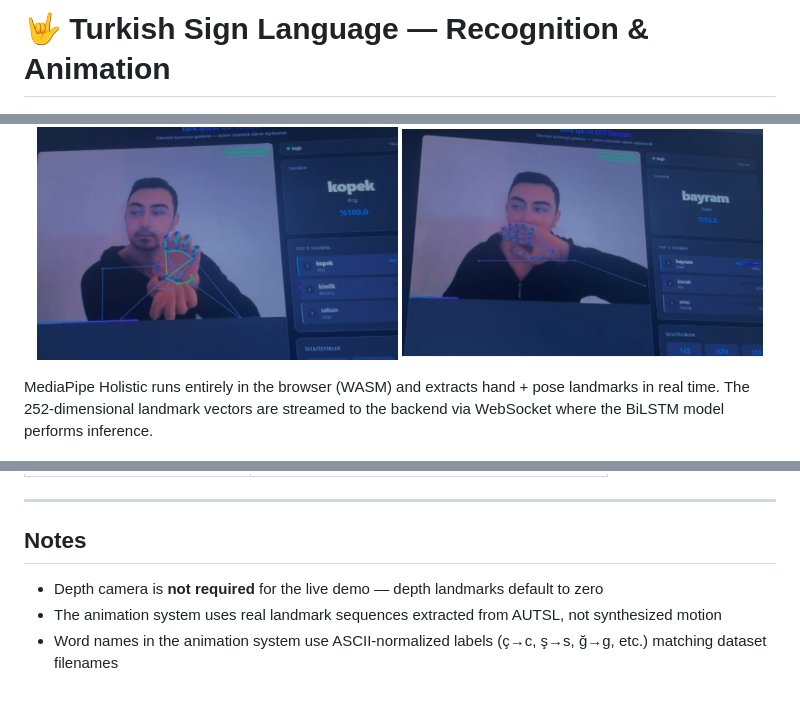
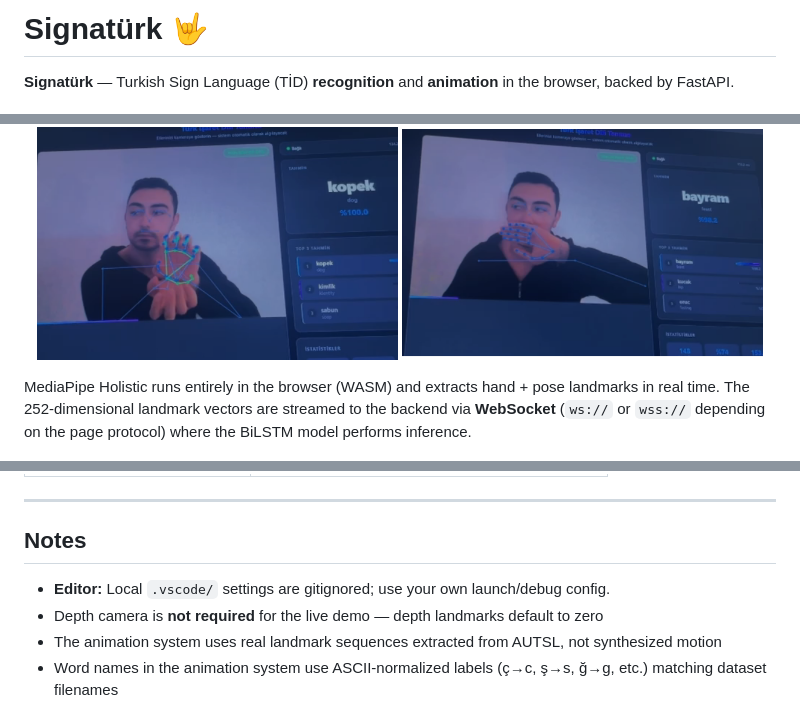
Before and after one commit to ErayKulkizaga/turkish-sign-language-translator, a Markdown page: README.md, 3 parts joined by grey strips. Drawn GitHub-style.

```diff
--- a/README.md
+++ b/README.md
@@ -1,4 +1,6 @@
-# 🤟 Turkish Sign Language — Recognition & Animation
+# Signatürk 🤟
+
+**Signatürk** — Turkish Sign Language (TİD) **recognition** and **animation** in the browser, backed by FastAPI.
 
 <p align="center">
   <img src="screenshots/animation.png" alt="Animation" width="100%"/>
@@ -39,7 +47,7 @@ Both systems run in the browser backed by a FastAPI server. No GPU required for
   <img src="screenshots/cam1.png" width="48%"/>
 </p>
 
-MediaPipe Holistic runs entirely in the browser (WASM) and extracts hand + pose landmarks in real time. The 252-dimensional landmark vectors are streamed to the backend via WebSocket where the BiLSTM model performs inference.
+MediaPipe Holistic runs entirely in the browser (WASM) and extracts hand + pose landmarks in real time. The 252-dimensional landmark vectors are streamed to the backend via **WebSocket** (`ws://` or `wss://` depending on the page protocol) where the BiLSTM model performs inference.
 
 <p align="center">
   <img src="screenshots/recognation.png" width="70%"/>
@@ -298,6 +316,7 @@ Open [http://localhost:8000](http://localhost:8000) in your browser.
 
 ## Notes
 
+- **Editor:** Local `.vscode/` settings are gitignored; use your own launch/debug config.
 - Depth camera is **not required** for the live demo — depth landmarks default to zero
 - The animation system uses real landmark sequences extracted from AUTSL, not synthesized motion
 - Word names in the animation system use ASCII-normalized labels (ç→c, ş→s, ğ→g, etc.) matching dataset filenames
```
Also changed, not shown: other parts of README.md (+19 -3 lines).
